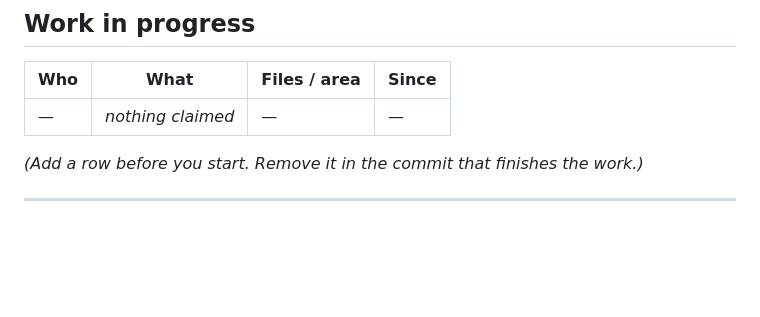
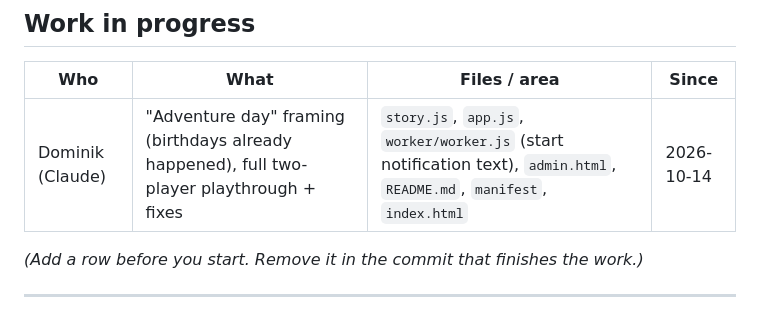
Before and after one commit to housedodo/bezirkssaufen, a Markdown page: CLAUDE.md, the part around the change. Rendered like a GitHub page; blank space fills up the shorter version.

Commit message:
Claim: adventure day wording + full playthrough
Co-Authored-By: Claude Sonnet 5.5 <noreply@anthropic.com>
Claude-Session: https://claude.ai/code/session_012guKNK9kAK6XuVzJyGL1LP

```diff
--- a/CLAUDE.md
+++ b/CLAUDE.md
@@ -38,7 +38,7 @@
 
 | Who | What | Files / area | Since |
 |---|---|---|---|
-| — | *nothing claimed* | — | — |
+| Dominik (Claude) | "Adventure day" framing (birthdays already happened), full two-player playthrough + fixes | `story.js`, `app.js`, `worker/worker.js` (start notification text), `admin.html`, `README.md`, `manifest`, `index.html` | 2026-10-14 |
 
 *(Add a row before you start. Remove it in the commit that finishes the work.)*
 
```
